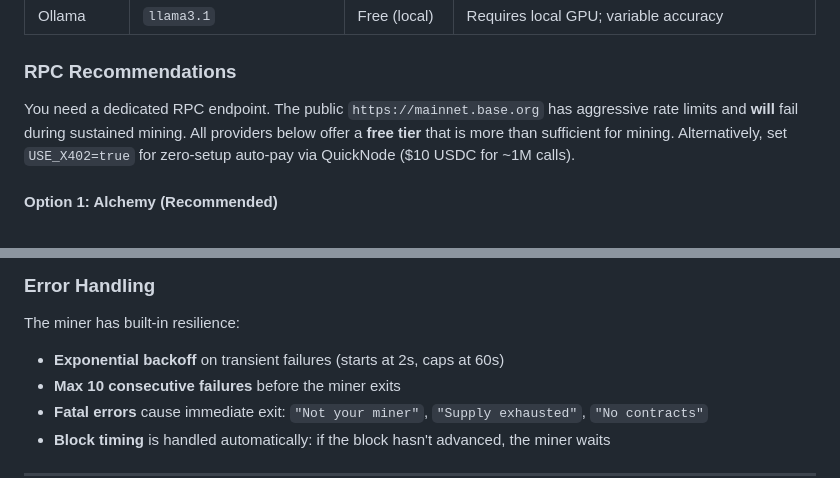
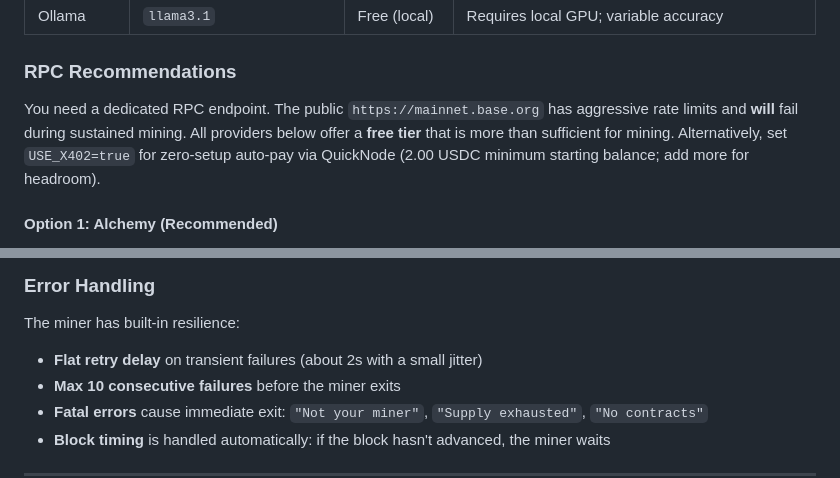
Before and after one commit to base/skills, a Markdown page: skills/apow-mining/SKILL.md, 2 parts joined by grey strips. GitHub-like rendering.

```diff
--- a/skills/apow-mining/SKILL.md
+++ b/skills/apow-mining/SKILL.md
@@ -316,7 +304,7 @@ CHAIN=base
 
 ### RPC Recommendations
 
-You need a dedicated RPC endpoint. The public `https://mainnet.base.org` has aggressive rate limits and **will** fail during sustained mining. All providers below offer a **free tier** that is more than sufficient for mining. Alternatively, set `USE_X402=true` for zero-setup auto-pay via QuickNode ($10 USDC for ~1M calls).
+You need a dedicated RPC endpoint. The public `https://mainnet.base.org` has aggressive rate limits and **will** fail during sustained mining. All providers below offer a **free tier** that is more than sufficient for mining. Alternatively, set `USE_X402=true` for zero-setup auto-pay via QuickNode (2.00 USDC minimum starting balance; add more for headroom).
 
 #### Option 1: Alchemy (Recommended)
 
@@ -460,7 +448,7 @@ A Mythic miner (5.00x) earns 15.00 AGENT per mine in Era 0.
 ### Error Handling
 
 The miner has built-in resilience:
-- **Exponential backoff** on transient failures (starts at 2s, caps at 60s)
+- **Flat retry delay** on transient failures (about 2s with a small jitter)
 - **Max 10 consecutive failures** before the miner exits
 - **Fatal errors** cause immediate exit: `"Not your miner"`, `"Supply exhausted"`, `"No contracts"`
 - **Block timing** is handled automatically: if the block hasn't advanced, the miner waits
```
Also changed, not shown: other parts of skills/apow-mining/SKILL.md (+9 -21 lines).
